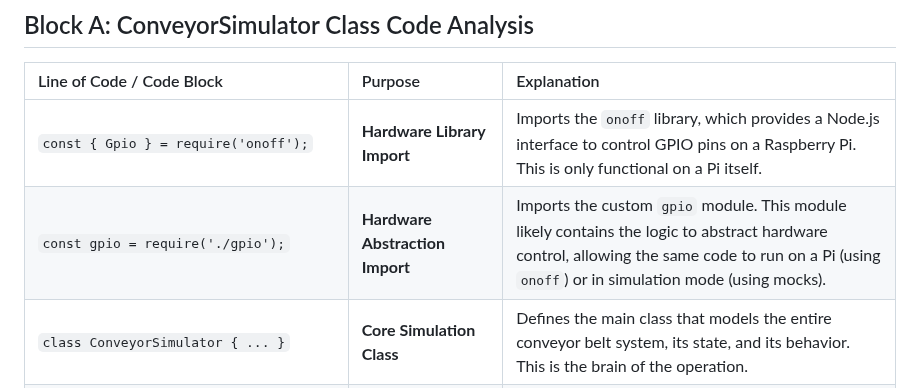
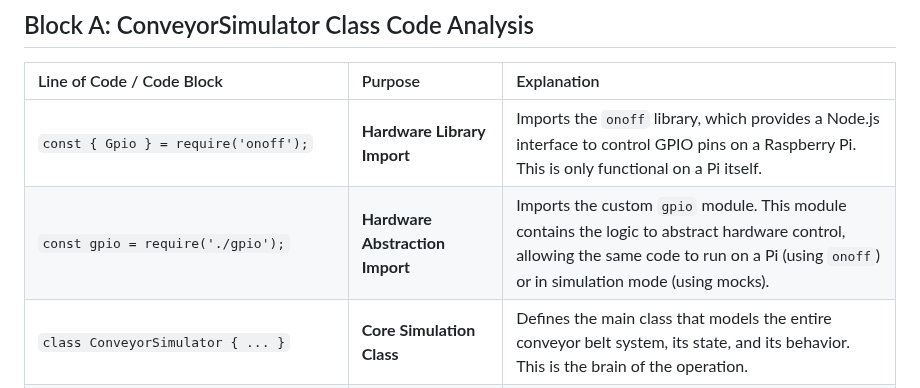
Before and after one commit to kukuu/raspberry-pie-digital, a Markdown page: appendix/explanation-conveyor-js.md, the part around the change. Drawn GitHub-style.

```diff
--- a/appendix/explanation-conveyor-js.md
+++ b/appendix/explanation-conveyor-js.md
@@ -7,7 +7,7 @@ Here is  table explaining the provided code from the `ConveyorSimulator` class.
 | Line of Code / Code Block | Purpose | Explanation |
 | :--- | :--- | :--- |
 | `const { Gpio } = require('onoff');` | **Hardware Library Import** | Imports the `onoff` library, which provides a Node.js interface to control GPIO pins on a Raspberry Pi. This is only functional on a Pi itself. |
-| `const gpio = require('./gpio');` | **Hardware Abstraction Import** | Imports the custom `gpio` module. This module likely contains the logic to abstract hardware control, allowing the same code to run on a Pi (using `onoff`) or in simulation mode (using mocks). |
+| `const gpio = require('./gpio');` | **Hardware Abstraction Import** | Imports the custom `gpio` module. This module contains the logic to abstract hardware control, allowing the same code to run on a Pi (using `onoff`) or in simulation mode (using mocks). |
 | `class ConveyorSimulator { ... }` | **Core Simulation Class** | Defines the main class that models the entire conveyor belt system, its state, and its behavior. This is the brain of the operation. |
 | `constructor() { ... }` | **Object Initialization** | Initializes a new instance of the conveyor simulator, setting all its properties to a default starting state. |
 | `this.slots = Array(10).fill(null);` | **Belt Representation** | Creates an array of 10 elements, all initially `null`. This array **models the physical conveyor belt**, where each element represents a "slot" that can hold a component (`A`, `B`), a product (`C`), or be empty (`null`). |
```
